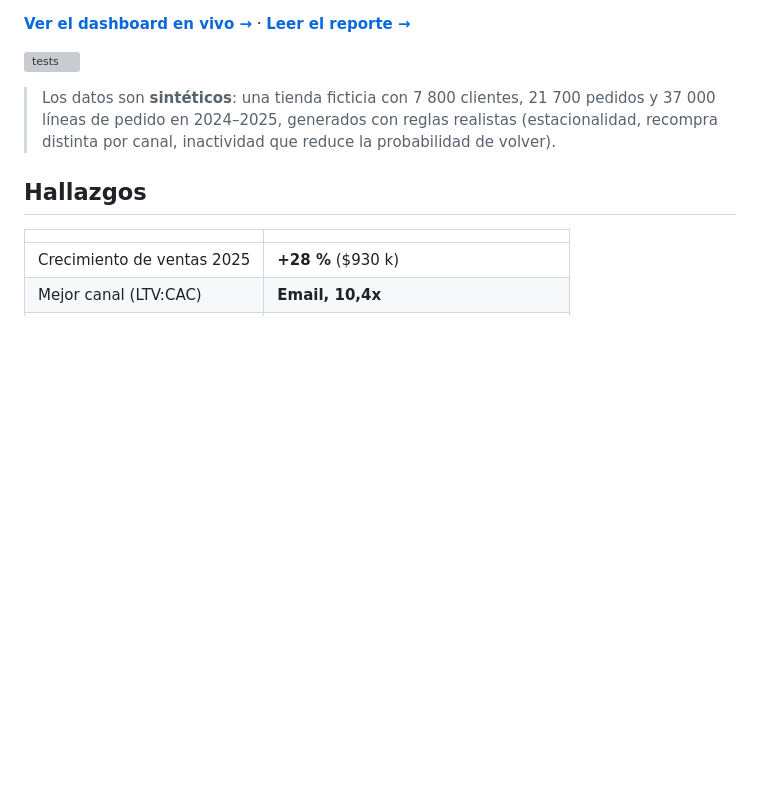
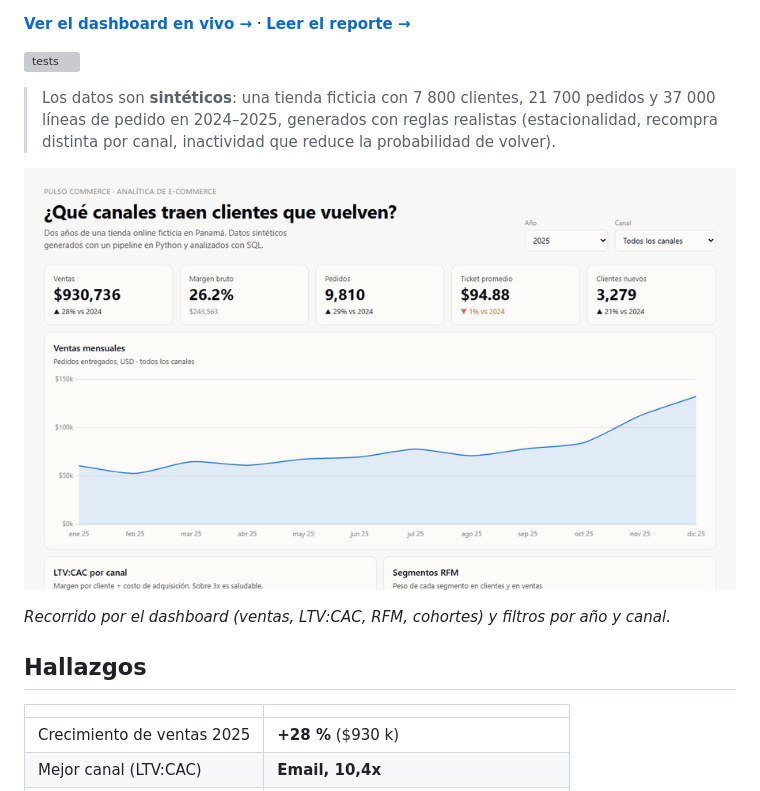
Before and after one commit to FP-507/pulso-commerce, a Markdown page: README.md, the part around the change. GitHub-like rendering; pictures changed too: media/demo.gif (added); blank space fills up the shorter version; grey boxes are pictures that could not be loaded.

Commit message:
Agregar GIF de demostración al README
Grabado con Playwright sobre la demo publicada (o el servidor local en el caso de Pizarra) y guardado en media/demo.gif.

Co-Authored-By: Claude Opus 5.5 <noreply@anthropic.com>

```diff
--- a/README.md
+++ b/README.md
@@ -7,6 +7,10 @@ Análisis de punta a punta de una tienda online: **generación de datos → SQL
 ![tests](https://github.com/FP-507/pulso-commerce/actions/workflows/tests.yml/badge.svg)
 
 > Los datos son **sintéticos**: una tienda ficticia con 7 800 clientes, 21 700 pedidos y 37 000 líneas de pedido en 2024–2025, generados con reglas realistas (estacionalidad, recompra distinta por canal, inactividad que reduce la probabilidad de volver).
+
+![Dashboard de Pulso Commerce: recorrido por los gráficos y filtros por año y canal](media/demo.gif)
+
+*Recorrido por el dashboard (ventas, LTV:CAC, RFM, cohortes) y filtros por año y canal.*
 
 ## Hallazgos
 
```
